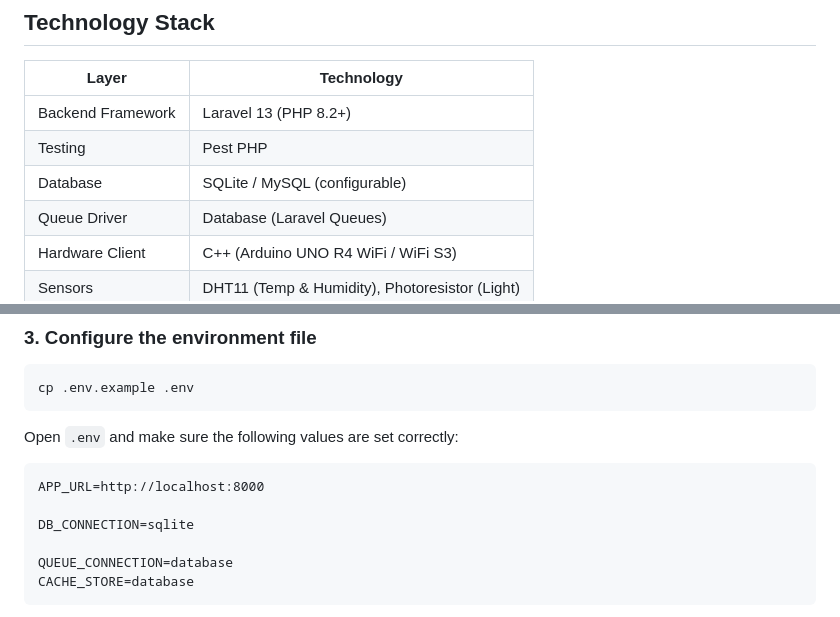
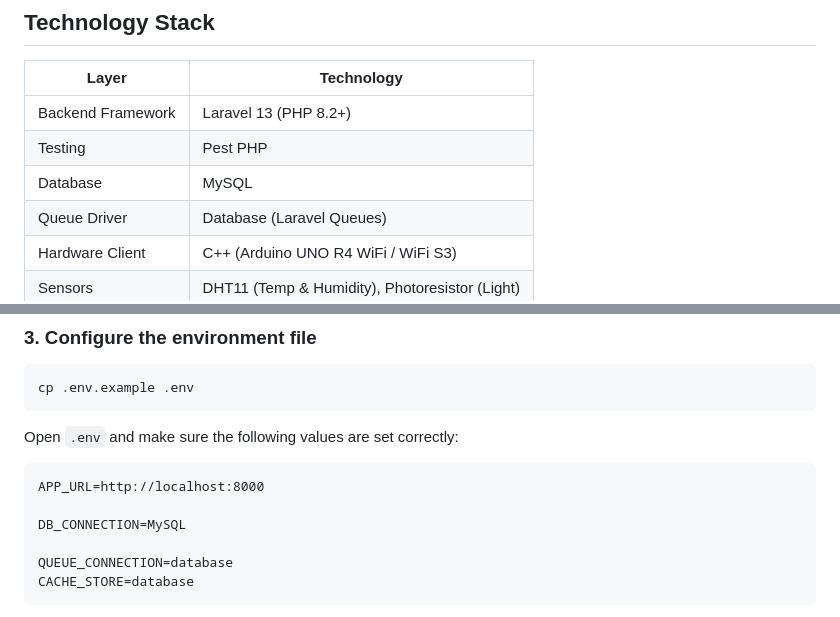
Before and after one commit to Kamyqq/smart-home-IoT-API, a Markdown page: README.md, 2 parts joined by grey strips. Rendered like a GitHub page.

Commit message:
Update readme
Updated database configuration in README to specify MySQL instead of SQLite.

````diff
--- a/README.md
+++ b/README.md
@@ -23,7 +23,7 @@ A complete, production-ready REST API built with **Laravel 13** for managing a S
 |---|------------------------------------------------|
 | Backend Framework | Laravel 13 (PHP 8.2+)                          |
 | Testing | Pest PHP                                       |
-| Database | SQLite / MySQL (configurable)                  |
+| Database | MySQL                 |
 | Queue Driver | Database (Laravel Queues)                      |
 | Hardware Client | C++ (Arduino UNO R4 WiFi / WiFi S3)            |
 | Sensors | DHT11 (Temp & Humidity), Photoresistor (Light) |
@@ -65,7 +65,7 @@ Open `.env` and make sure the following values are set correctly:
 ```dotenv
 APP_URL=http://localhost:8000
 
-DB_CONNECTION=sqlite
+DB_CONNECTION=MySQL
 
 QUEUE_CONNECTION=database
 CACHE_STORE=database
````
